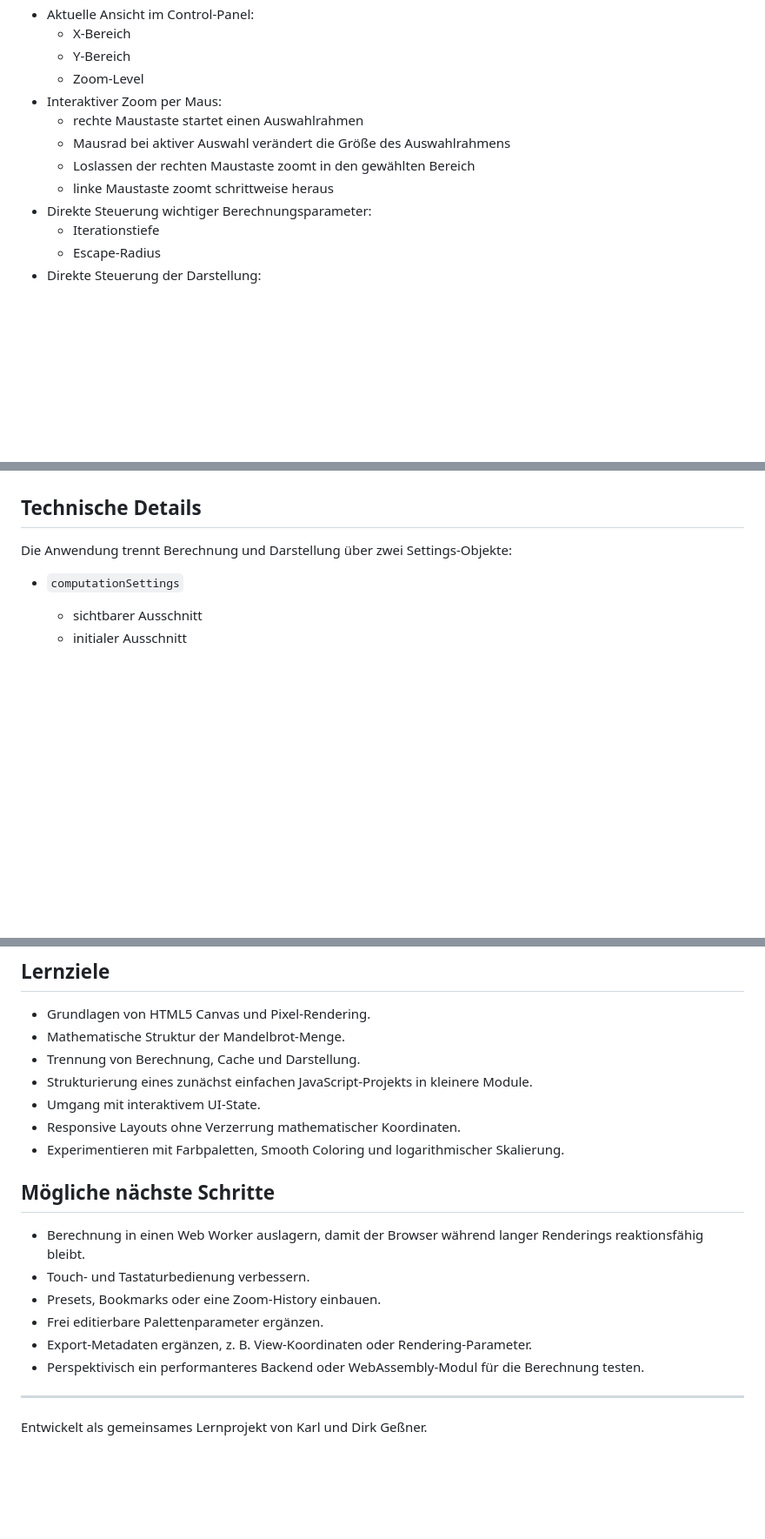
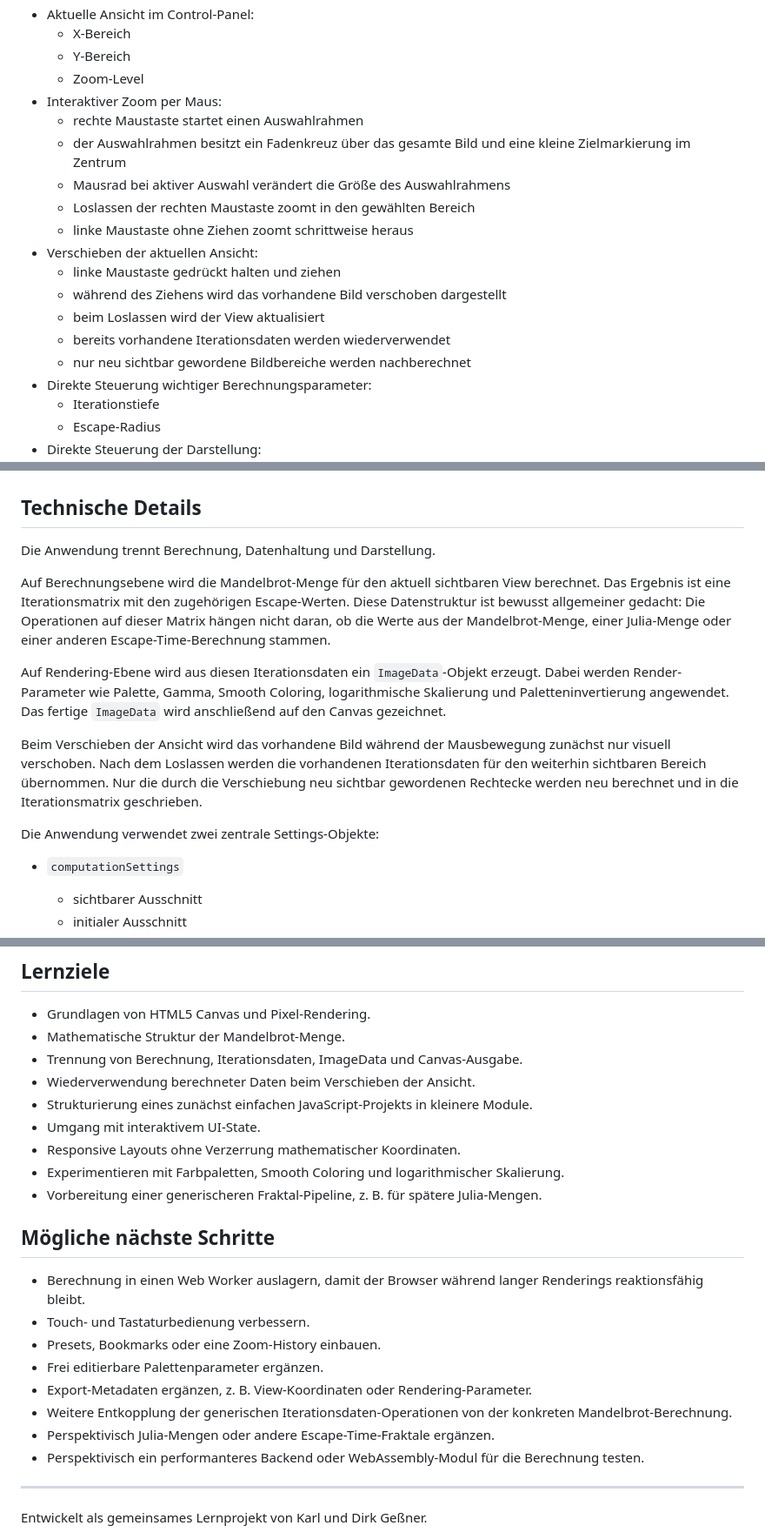
Before and after one commit to dirk-gessner/Mandelbrot-Viewer, a Markdown page: README.md, 3 parts joined by grey strips. Shown at 87% size. Rendered like a GitHub page; blank space fills up the shorter version.

```diff
--- a/README.md
+++ b/README.md
@@ -23,9 +23,16 @@ Die Anwendung besteht inzwischen aus mehreren kleinen JavaScript-Dateien, die je
   - Zoom-Level
 - Interaktiver Zoom per Maus:
   - rechte Maustaste startet einen Auswahlrahmen
+  - der Auswahlrahmen besitzt ein Fadenkreuz über das gesamte Bild und eine kleine Zielmarkierung im Zentrum
   - Mausrad bei aktiver Auswahl verändert die Größe des Auswahlrahmens
   - Loslassen der rechten Maustaste zoomt in den gewählten Bereich
-  - linke Maustaste zoomt schrittweise heraus
+  - linke Maustaste ohne Ziehen zoomt schrittweise heraus
+- Verschieben der aktuellen Ansicht:
+  - linke Maustaste gedrückt halten und ziehen
+  - während des Ziehens wird das vorhandene Bild verschoben dargestellt
+  - beim Loslassen wird der View aktualisiert
+  - bereits vorhandene Iterationsdaten werden wiederverwendet
+  - nur neu sichtbar gewordene Bildbereiche werden nachberechnet
 - Direkte Steuerung wichtiger Berechnungsparameter:
   - Iterationstiefe
   - Escape-Radius
@@ -108,7 +119,15 @@ Die Anwendung besteht inzwischen aus mehreren kleinen JavaScript-Dateien, die je
 
 ## Technische Details
 
-Die Anwendung trennt Berechnung und Darstellung über zwei Settings-Objekte:
+Die Anwendung trennt Berechnung, Datenhaltung und Darstellung.
+
+Auf Berechnungsebene wird die Mandelbrot-Menge für den aktuell sichtbaren View berechnet. Das Ergebnis ist eine Iterationsmatrix mit den zugehörigen Escape-Werten. Diese Datenstruktur ist bewusst allgemeiner gedacht: Die Operationen auf dieser Matrix hängen nicht daran, ob die Werte aus der Mandelbrot-Menge, einer Julia-Menge oder einer anderen Escape-Time-Berechnung stammen.
+
+Auf Rendering-Ebene wird aus diesen Iterationsdaten ein `ImageData`-Objekt erzeugt. Dabei werden Render-Parameter wie Palette, Gamma, Smooth Coloring, logarithmische Skalierung und Paletteninvertierung angewendet. Das fertige `ImageData` wird anschließend auf den Canvas gezeichnet.
+
+Beim Verschieben der Ansicht wird das vorhandene Bild während der Mausbewegung zunächst nur visuell verschoben. Nach dem Loslassen werden die vorhandenen Iterationsdaten für den weiterhin sichtbaren Bereich übernommen. Nur die durch die Verschiebung neu sichtbar gewordenen Rechtecke werden neu berechnet und in die Iterationsmatrix geschrieben.
+
+Die Anwendung verwendet zwei zentrale Settings-Objekte:
 
 - `computationSettings`
   - sichtbarer Ausschnitt
@@ -159,11 +178,13 @@ Eine lokale Installation oder ein Build-Schritt ist aktuell nicht nötig.
 
 - Grundlagen von HTML5 Canvas und Pixel-Rendering.
 - Mathematische Struktur der Mandelbrot-Menge.
-- Trennung von Berechnung, Cache und Darstellung.
+- Trennung von Berechnung, Iterationsdaten, ImageData und Canvas-Ausgabe.
+- Wiederverwendung berechneter Daten beim Verschieben der Ansicht.
 - Strukturierung eines zunächst einfachen JavaScript-Projekts in kleinere Module.
 - Umgang mit interaktivem UI-State.
 - Responsive Layouts ohne Verzerrung mathematischer Koordinaten.
 - Experimentieren mit Farbpaletten, Smooth Coloring und logarithmischer Skalierung.
+- Vorbereitung einer generischeren Fraktal-Pipeline, z. B. für spätere Julia-Mengen.
 
 ## Mögliche nächste Schritte
 
@@ -172,6 +193,8 @@ Eine lokale Installation oder ein Build-Schritt ist aktuell nicht nötig.
 - Presets, Bookmarks oder eine Zoom-History einbauen.
 - Frei editierbare Palettenparameter ergänzen.
 - Export-Metadaten ergänzen, z. B. View-Koordinaten oder Rendering-Parameter.
+- Weitere Entkopplung der generischen Iterationsdaten-Operationen von der konkreten Mandelbrot-Berechnung.
+- Perspektivisch Julia-Mengen oder andere Escape-Time-Fraktale ergänzen.
 - Perspektivisch ein performanteres Backend oder WebAssembly-Modul für die Berechnung testen.
 
 ---
```
Also changed, not shown: other parts of README.md (+15 -11 lines).
